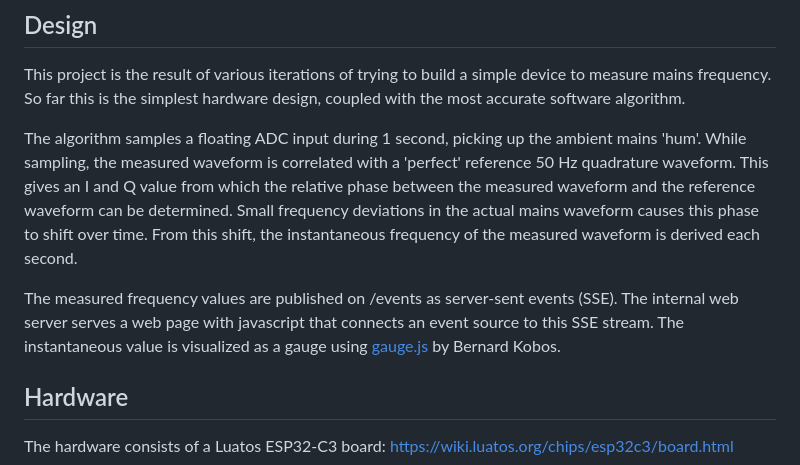
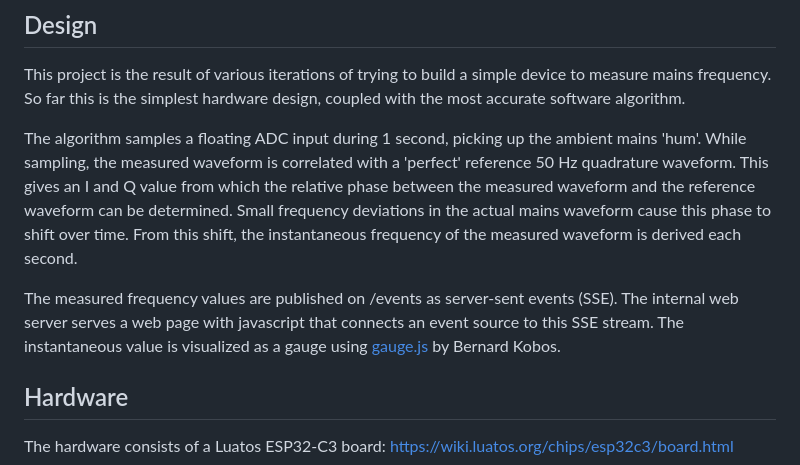
Before and after one commit to bertrik/GridFrequency, a Markdown page: README.md, the part around one of its changes. Rendered like a GitHub page.

```diff
--- a/README.md
+++ b/README.md
@@ -13,5 +13,5 @@ Plans for the future are:
 ## Design
 This project is the result of various iterations of trying to build a simple device to measure mains frequency. So far this is the simplest hardware design, coupled with the most accurate software algorithm.
 
-The algorithm samples a floating ADC input during 1 second, picking up the ambient mains 'hum'. While sampling, the measured waveform is correlated with a 'perfect' reference 50 Hz quadrature waveform. This gives an I and Q value from which the relative phase between the measured waveform and the reference waveform can be determined. Small frequency deviations in the actual mains waveform causes this phase to shift over time. From this shift, the instantaneous frequency of the measured waveform is derived each second.
+The algorithm samples a floating ADC input during 1 second, picking up the ambient mains 'hum'. While sampling, the measured waveform is correlated with a 'perfect' reference 50 Hz quadrature waveform. This gives an I and Q value from which the relative phase between the measured waveform and the reference waveform can be determined. Small frequency deviations in the actual mains waveform cause this phase to shift over time. From this shift, the instantaneous frequency of the measured waveform is derived each second.
 
```
Also changed, not shown: other parts of README.md (+1 -1 lines).
